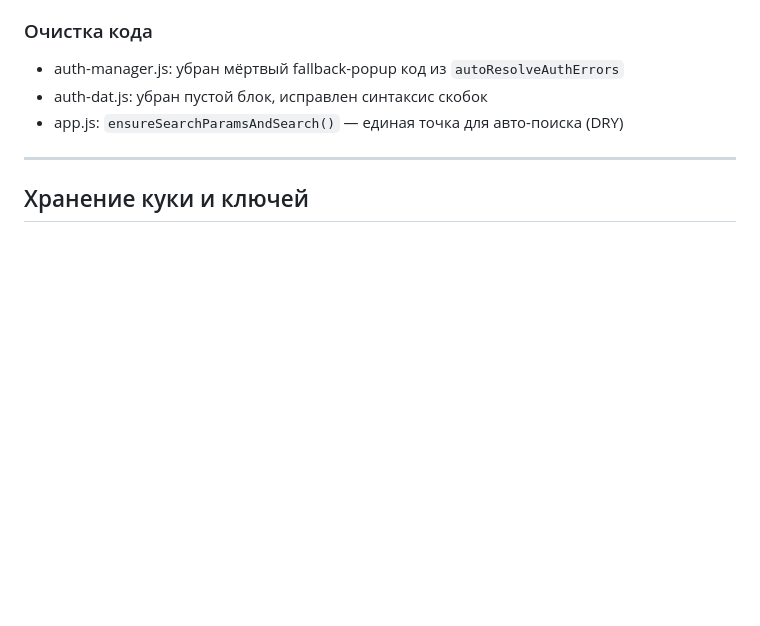
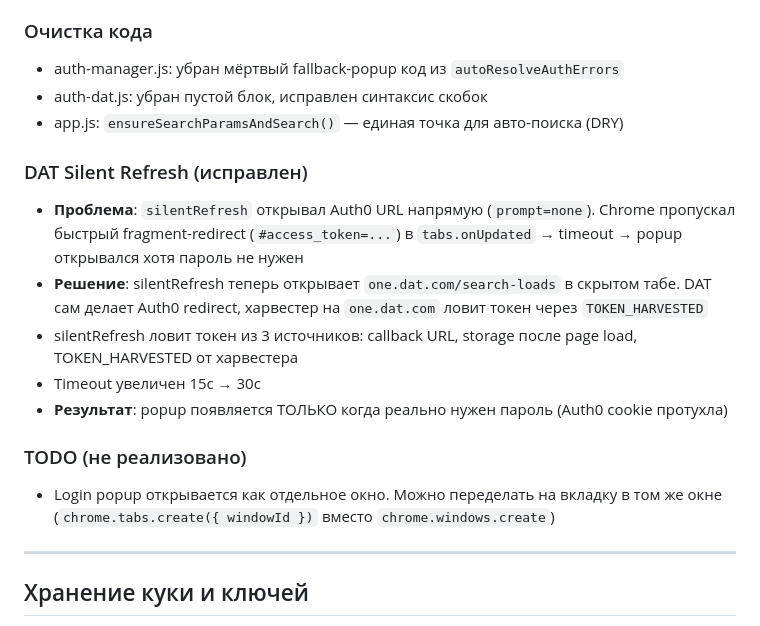
Before and after one commit to trucksyst/aida, a Markdown page: docs/DONE.md, the part around the change. Rendered like a GitHub page; blank space fills up the shorter version.

Commit message:
docs: DONE.md — silentRefresh fix + TODO for login tab (build 0.1.36)

```diff
--- a/docs/DONE.md
+++ b/docs/DONE.md
@@ -35,6 +35,16 @@
 - auth-dat.js: убран пустой блок, исправлен синтаксис скобок
 - app.js: `ensureSearchParamsAndSearch()` — единая точка для авто-поиска (DRY)
 
+### DAT Silent Refresh (исправлен)
+- **Проблема**: `silentRefresh` открывал Auth0 URL напрямую (`prompt=none`). Chrome пропускал быстрый fragment-redirect (`#access_token=...`) в `tabs.onUpdated` → timeout → popup открывался хотя пароль не нужен
+- **Решение**: silentRefresh теперь открывает `one.dat.com/search-loads` в скрытом табе. DAT сам делает Auth0 redirect, харвестер на `one.dat.com` ловит токен через `TOKEN_HARVESTED`
+- silentRefresh ловит токен из 3 источников: callback URL, storage после page load, TOKEN_HARVESTED от харвестера
+- Timeout увеличен 15с → 30с
+- **Результат**: popup появляется ТОЛЬКО когда реально нужен пароль (Auth0 cookie протухла)
+
+### TODO (не реализовано)
+- Login popup открывается как отдельное окно. Можно переделать на вкладку в том же окне (`chrome.tabs.create({ windowId })` вместо `chrome.windows.create`)
+
 ---
 
 ## Хранение куки и ключей
```
